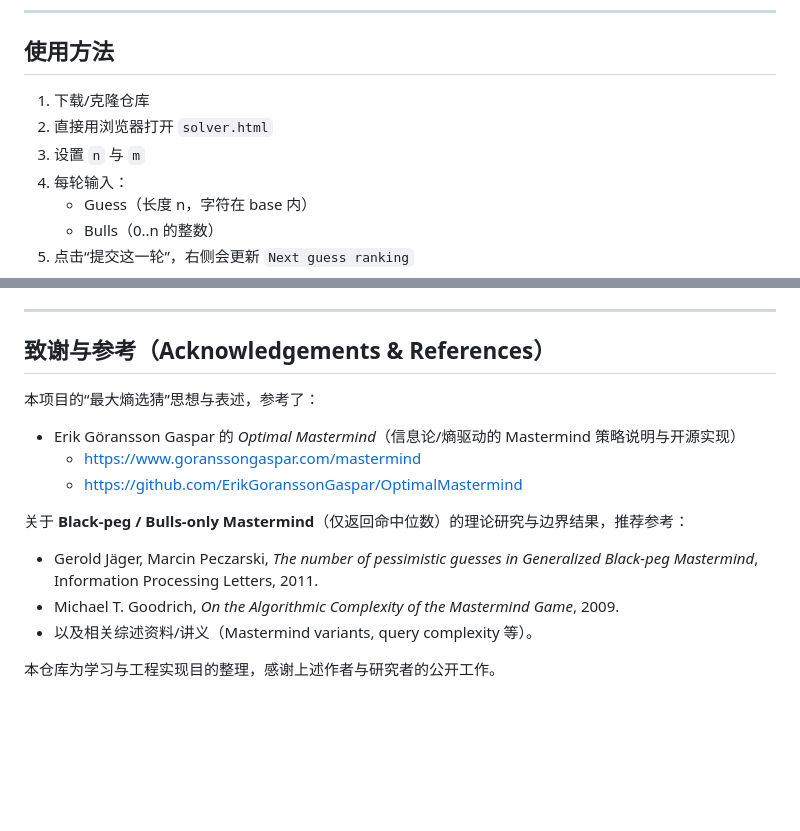
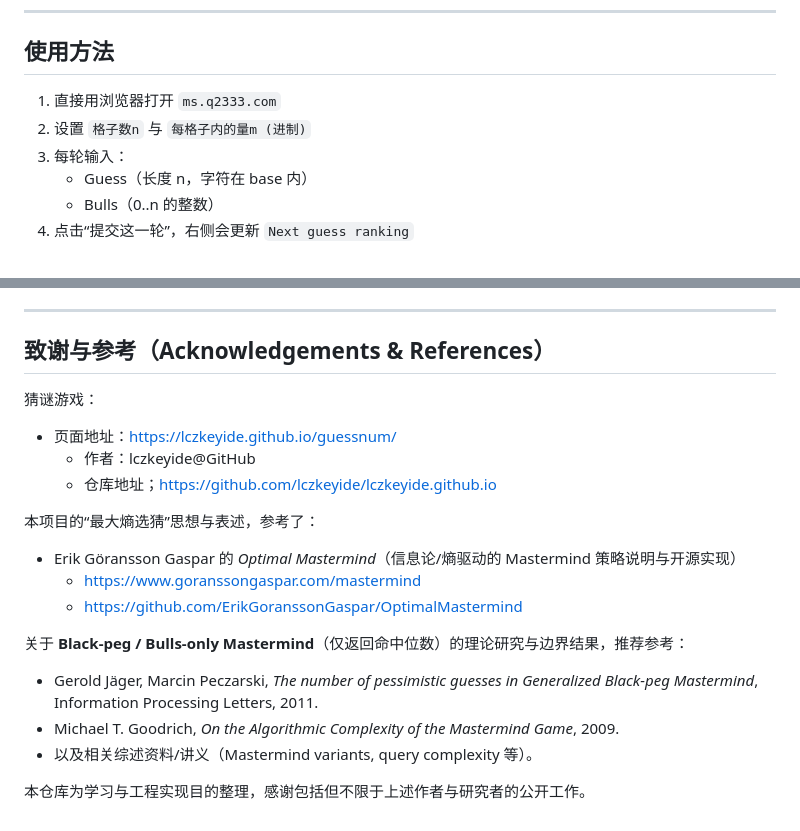
Before and after one commit to MastermindSolver/MastermindSolver, a Markdown page: README.md, 2 parts joined by grey strips. Rendered like a GitHub page; blank space fills up the shorter version.

Commit message:
Revise README with new usage steps and references
Updated usage instructions and added acknowledgements for references.

```diff
--- a/README.md
+++ b/README.md
@@ -95,9 +95,8 @@ H(g) = \sum_{r=0}^{n} p_r \log_2 \frac{1}{p_r}
 
 ## 使用方法
 
-1. 下载/克隆仓库
-2. 直接用浏览器打开 `solver.html`
-3. 设置 `n` 与 `m`
+1. 直接用浏览器打开 `ms.q2333.com`
+3. 设置 `格子数n` 与 `每格子内的量m (进制)`
 4. 每轮输入：
    - Guess（长度 n，字符在 base 内）
    - Bulls（0..n 的整数）
@@ -114,6 +113,12 @@ H(g) = \sum_{r=0}^{n} p_r \log_2 \frac{1}{p_r}
 
 ## 致谢与参考（Acknowledgements & References）
 
+猜谜游戏：
+- 页面地址：https://lczkeyide.github.io/guessnum/
+  - 作者：lczkeyide@GitHub
+  - 仓库地址；https://github.com/lczkeyide/lczkeyide.github.io
+
+
 本项目的“最大熵选猜”思想与表述，参考了：
 
 - Erik Göransson Gaspar 的 *Optimal Mastermind*（信息论/熵驱动的 Mastermind 策略说明与开源实现）
@@ -126,4 +131,4 @@ H(g) = \sum_{r=0}^{n} p_r \log_2 \frac{1}{p_r}
 - Michael T. Goodrich, *On the Algorithmic Complexity of the Mastermind Game*, 2009.
 - 以及相关综述资料/讲义（Mastermind variants, query complexity 等）。
 
-本仓库为学习与工程实现目的整理，感谢上述作者与研究者的公开工作。
+本仓库为学习与工程实现目的整理，感谢包括但不限于上述作者与研究者的公开工作。
```
